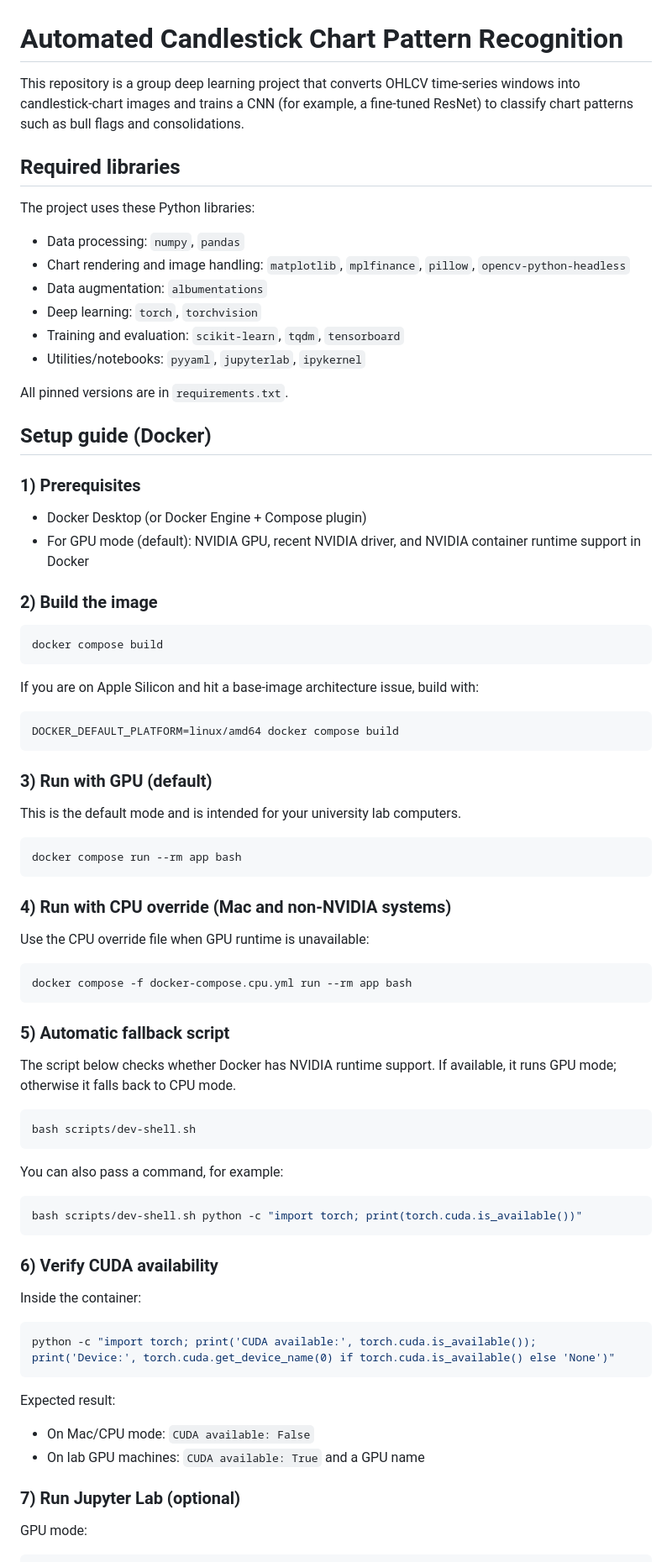
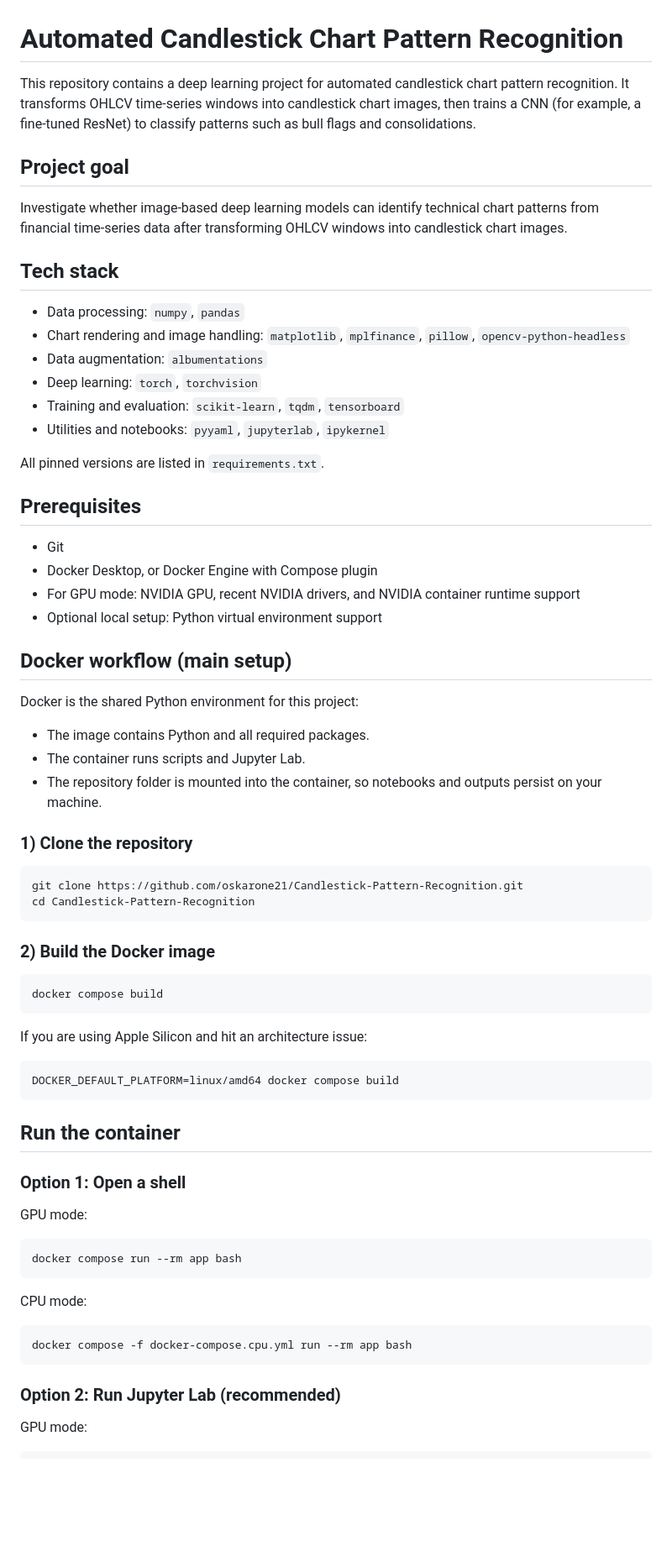
Before and after one commit to oskarone21/Candlestick-Pattern-Recognition, a Markdown page: README.md, the part around one of its changes. Shown at 84% size. Drawn GitHub-style; blank space fills up the shorter version.

````diff
--- a/README.md
+++ b/README.md
@@ -1,83 +1,73 @@
 # Automated Candlestick Chart Pattern Recognition
 
-This repository is a group deep learning project that converts OHLCV time-series windows into candlestick-chart images and trains a CNN (for example, a fine-tuned ResNet) to classify chart patterns such as bull flags and consolidations.
+This repository contains a deep learning project for automated candlestick chart pattern recognition. It transforms OHLCV time-series windows into candlestick chart images, then trains a CNN (for example, a fine-tuned ResNet) to classify patterns such as bull flags and consolidations.
 
-## Required libraries
+## Project goal
 
-The project uses these Python libraries:
+Investigate whether image-based deep learning models can identify technical chart patterns from financial time-series data after transforming OHLCV windows into candlestick chart images.
+
+## Tech stack
 
 - Data processing: `numpy`, `pandas`
 - Chart rendering and image handling: `matplotlib`, `mplfinance`, `pillow`, `opencv-python-headless`
 - Data augmentation: `albumentations`
 - Deep learning: `torch`, `torchvision`
 - Training and evaluation: `scikit-learn`, `tqdm`, `tensorboard`
-- Utilities/notebooks: `pyyaml`, `jupyterlab`, `ipykernel`
+- Utilities and notebooks: `pyyaml`, `jupyterlab`, `ipykernel`
 
-All pinned versions are in `requirements.txt`.
+All pinned versions are listed in `requirements.txt`.
 
-## Setup guide (Docker)
+## Prerequisites
 
-### 1) Prerequisites
+- Git
+- Docker Desktop, or Docker Engine with Compose plugin
+- For GPU mode: NVIDIA GPU, recent NVIDIA drivers, and NVIDIA container runtime support
+- Optional local setup: Python virtual environment support
 
-- Docker Desktop (or Docker Engine + Compose plugin)
-- For GPU mode (default): NVIDIA GPU, recent NVIDIA driver, and NVIDIA container runtime support in Docker
+## Docker workflow (main setup)
 
-### 2) Build the image
+Docker is the shared Python environment for this project:
+
+- The image contains Python and all required packages.
+- The container runs scripts and Jupyter Lab.
+- The repository folder is mounted into the container, so notebooks and outputs persist on your machine.
+
+### 1) Clone the repository
+
+```bash
+git clone https://github.com/oskarone21/Candlestick-Pattern-Recognition.git
+cd Candlestick-Pattern-Recognition
+```
+
+### 2) Build the Docker image
 
 ```bash
 docker compose build
 ```
 
-If you are on Apple Silicon and hit a base-image architecture issue, build with:
+If you are using Apple Silicon and hit an architecture issue:
 
 ```bash
 DOCKER_DEFAULT_PLATFORM=linux/amd64 docker compose build
 ```
 
-### 3) Run with GPU (default)
+## Run the container
 
-This is the default mode and is intended for your university lab computers.
+### Option 1: Open a shell
+
+GPU mode:
 
 ```bash
 docker compose run --rm app bash
 ```
 
-### 4) Run with CPU override (Mac and non-NVIDIA systems)
-
-Use the CPU override file when GPU runtime is unavailable:
+CPU mode:
 
 ```bash
 docker compose -f docker-compose.cpu.yml run --rm app bash
 ```
 
-### 5) Automatic fallback script
-
-The script below checks whether Docker has NVIDIA runtime support. If available, it runs GPU mode; otherwise it falls back to CPU mode.
-
-```bash
-bash scripts/dev-shell.sh
-```
-
-You can also pass a command, for example:
-
-```bash
-bash scripts/dev-shell.sh python -c "import torch; print(torch.cuda.is_available())"
-```
-
-### 6) Verify CUDA availability
-
-Inside the container:
-
-```bash
-python -c "import torch; print('CUDA available:', torch.cuda.is_available()); print('Device:', torch.cuda.get_device_name(0) if torch.cuda.is_available() else 'None')"
-```
-
-Expected result:
-
-- On Mac/CPU mode: `CUDA available: False`
-- On lab GPU machines: `CUDA available: True` and a GPU name
-
-### 7) Run Jupyter Lab (optional)
+### Option 2: Run Jupyter Lab (recommended)
 
 GPU mode:
 
````
Also changed, not shown: other parts of README.md (+78 -15 lines).
